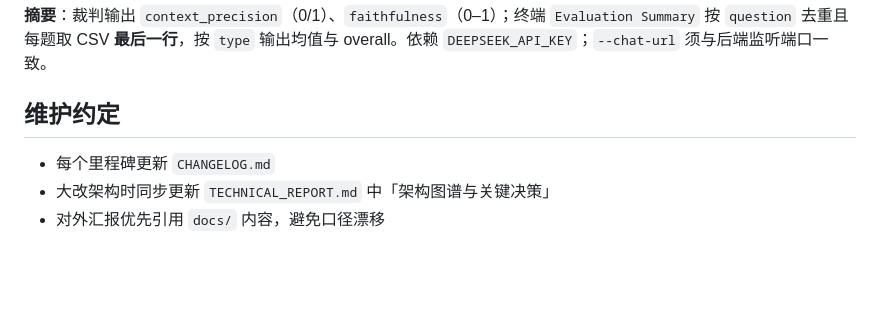
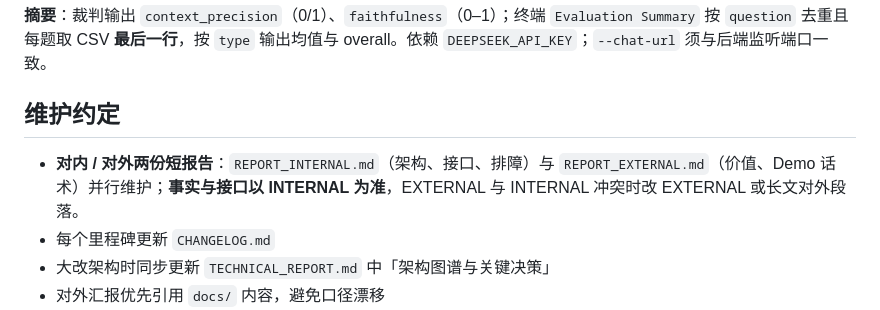
Before and after one commit to czx0v0/AtomicLab2, a Markdown page: docs/README.md, the part around the change. Rendered like a GitHub page; blank space fills up the shorter version.

```diff
--- a/docs/README.md
+++ b/docs/README.md
@@ -46,6 +46,7 @@
 
 ## 维护约定
 
+- **对内 / 对外两份短报告**：`REPORT_INTERNAL.md`（架构、接口、排障）与 `REPORT_EXTERNAL.md`（价值、Demo 话术）并行维护；**事实与接口以 INTERNAL 为准**，EXTERNAL 与 INTERNAL 冲突时改 EXTERNAL 或长文对外段落。
 - 每个里程碑更新 `CHANGELOG.md`
 - 大改架构时同步更新 `TECHNICAL_REPORT.md` 中「架构图谱与关键决策」
 - 对外汇报优先引用 `docs/` 内容，避免口径漂移
```
Also changed, not shown: README.md (+14 -1 lines).
